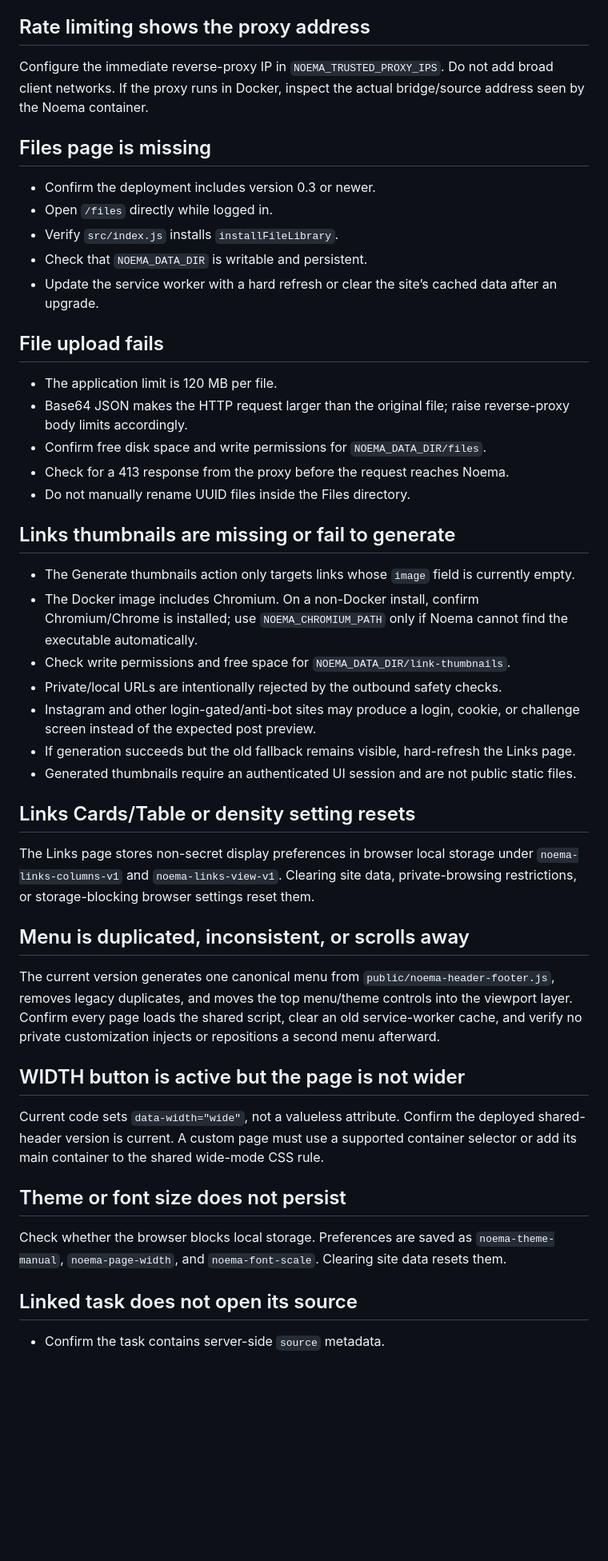
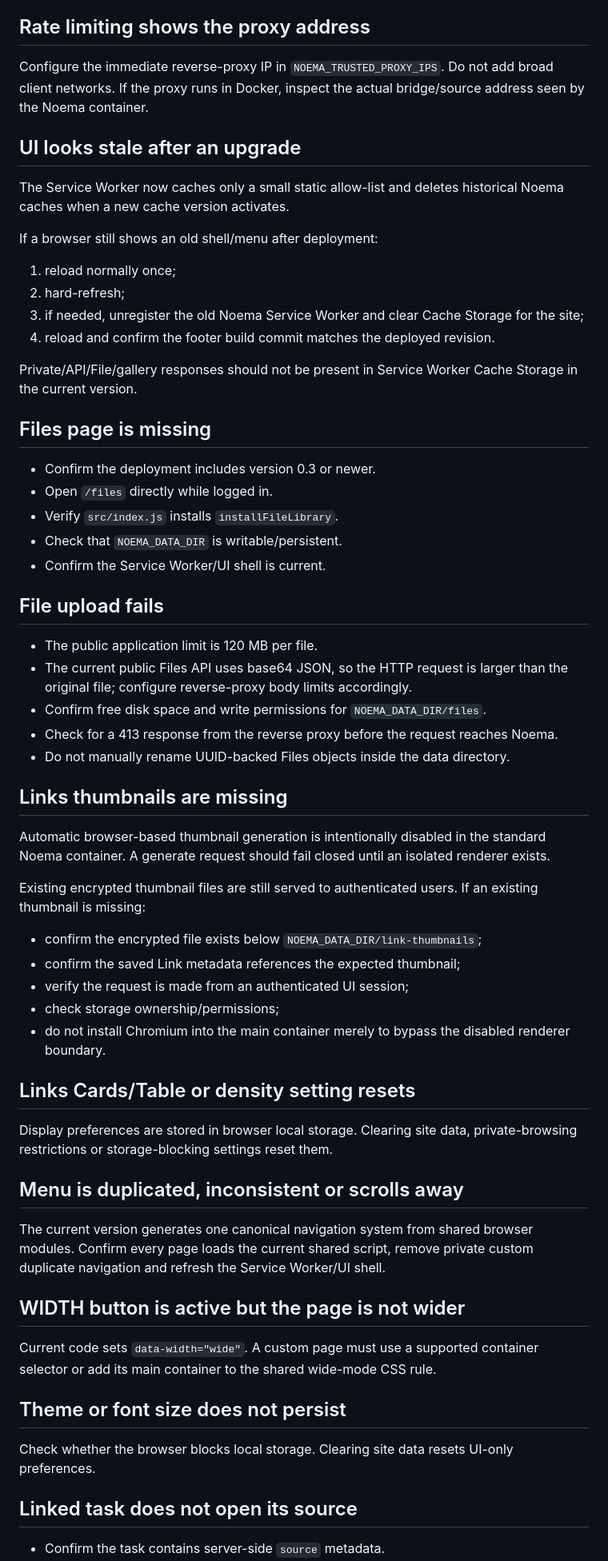
Before and after one commit to vladimirperovic/noema, a Markdown page: SUPPORT.md, the part around one of its changes. Shown at 80% size. GitHub-like rendering; blank space fills up the shorter version.

Commit message:
Update support guide for current auth, cache and thumbnails

```diff
--- a/SUPPORT.md
+++ b/SUPPORT.md
@@ -37,47 +52,62 @@ Use `.env.example` as the current reference. The insecure override is for isolat
 
 Configure the immediate reverse-proxy IP in `NOEMA_TRUSTED_PROXY_IPS`. Do not add broad client networks. If the proxy runs in Docker, inspect the actual bridge/source address seen by the Noema container.
 
+## UI looks stale after an upgrade
+
+The Service Worker now caches only a small static allow-list and deletes historical Noema caches when a new cache version activates.
+
+If a browser still shows an old shell/menu after deployment:
+
+1. reload normally once;
+2. hard-refresh;
+3. if needed, unregister the old Noema Service Worker and clear Cache Storage for the site;
+4. reload and confirm the footer build commit matches the deployed revision.
+
+Private/API/File/gallery responses should not be present in Service Worker Cache Storage in the current version.
+
 ## Files page is missing
 
 - Confirm the deployment includes version 0.3 or newer.
 - Open `/files` directly while logged in.
 - Verify `src/index.js` installs `installFileLibrary`.
-- Check that `NOEMA_DATA_DIR` is writable and persistent.
-- Update the service worker with a hard refresh or clear the site’s cached data after an upgrade.
+- Check that `NOEMA_DATA_DIR` is writable/persistent.
+- Confirm the Service Worker/UI shell is current.
 
 ## File upload fails
 
-- The application limit is 120 MB per file.
-- Base64 JSON makes the HTTP request larger than the original file; raise reverse-proxy body limits accordingly.
+- The public application limit is 120 MB per file.
+- The current public Files API uses base64 JSON, so the HTTP request is larger than the original file; configure reverse-proxy body limits accordingly.
 - Confirm free disk space and write permissions for `NOEMA_DATA_DIR/files`.
-- Check for a 413 response from the proxy before the request reaches Noema.
-- Do not manually rename UUID files inside the Files directory.
+- Check for a 413 response from the reverse proxy before the request reaches Noema.
+- Do not manually rename UUID-backed Files objects inside the data directory.
 
-## Links thumbnails are missing or fail to generate
+## Links thumbnails are missing
 
-- The Generate thumbnails action only targets links whose `image` field is currently empty.
-- The Docker image includes Chromium. On a non-Docker install, confirm Chromium/Chrome is installed; use `NOEMA_CHROMIUM_PATH` only if Noema cannot find the executable automatically.
-- Check write permissions and free space for `NOEMA_DATA_DIR/link-thumbnails`.
-- Private/local URLs are intentionally rejected by the outbound safety checks.
-- Instagram and other login-gated/anti-bot sites may produce a login, cookie, or challenge screen instead of the expected post preview.
-- If generation succeeds but the old fallback remains visible, hard-refresh the Links page.
-- Generated thumbnails require an authenticated UI session and are not public static files.
+Automatic browser-based thumbnail generation is intentionally disabled in the standard Noema container. A generate request should fail closed until an isolated renderer exists.
+
+Existing encrypted thumbnail files are still served to authenticated users. If an existing thumbnail is missing:
+
+- confirm the encrypted file exists below `NOEMA_DATA_DIR/link-thumbnails`;
+- confirm the saved Link metadata references the expected thumbnail;
+- verify the request is made from an authenticated UI session;
+- check storage ownership/permissions;
+- do not install Chromium into the main container merely to bypass the disabled renderer boundary.
 
 ## Links Cards/Table or density setting resets
 
-The Links page stores non-secret display preferences in browser local storage under `noema-links-columns-v1` and `noema-links-view-v1`. Clearing site data, private-browsing restrictions, or storage-blocking browser settings reset them.
+Display preferences are stored in browser local storage. Clearing site data, private-browsing restrictions or storage-blocking settings reset them.
 
-## Menu is duplicated, inconsistent, or scrolls away
+## Menu is duplicated, inconsistent or scrolls away
 
-The current version generates one canonical menu from `public/noema-header-footer.js`, removes legacy duplicates, and moves the top menu/theme controls into the viewport layer. Confirm every page loads the shared script, clear an old service-worker cache, and verify no private customization injects or repositions a second menu afterward.
+The current version generates one canonical navigation system from shared browser modules. Confirm every page loads the current shared script, remove private custom duplicate navigation and refresh the Service Worker/UI shell.
 
 ## WIDTH button is active but the page is not wider
 
-Current code sets `data-width="wide"`, not a valueless attribute. Confirm the deployed shared-header version is current. A custom page must use a supported container selector or add its main container to the shared wide-mode CSS rule.
+Current code sets `data-width="wide"`. A custom page must use a supported container selector or add its main container to the shared wide-mode CSS rule.
 
 ## Theme or font size does not persist
 
-Check whether the browser blocks local storage. Preferences are saved as `noema-theme-manual`, `noema-page-width`, and `noema-font-scale`. Clearing site data resets them.
+Check whether the browser blocks local storage. Clearing site data resets UI-only preferences.
 
 ## Linked task does not open its source
 
```
Also changed, not shown: other parts of SUPPORT.md (+78 -26 lines).
